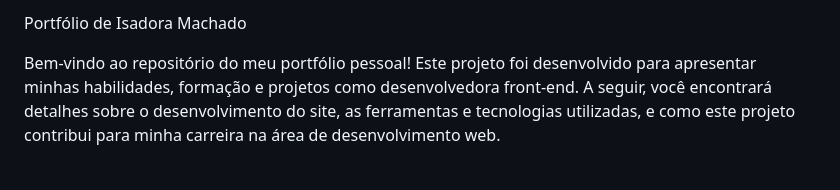
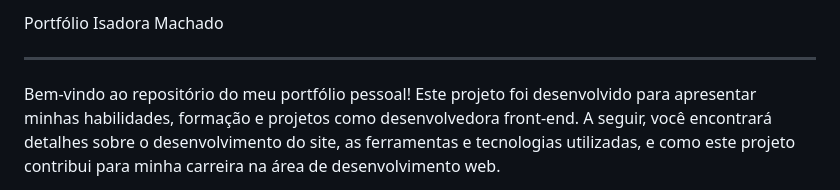
Before and after one commit to Isa-MachadoS/Site-de-Portfolio, a Markdown page: README.md, the part around one of its changes. GitHub-like rendering.

```diff
--- a/README.md
+++ b/README.md
@@ -1,4 +1,6 @@
-Portfólio de Isadora Machado
+Portfólio Isadora Machado
+
+---
 
 Bem-vindo ao repositório do meu portfólio pessoal! Este projeto foi desenvolvido para apresentar minhas habilidades, formação e projetos como desenvolvedora front-end. A seguir, você encontrará detalhes sobre o desenvolvimento do site, as ferramentas e tecnologias utilizadas, e como este projeto contribui para minha carreira na área de desenvolvimento web.
 
```
Also changed, not shown: other parts of README.md (+2 -2 lines).
